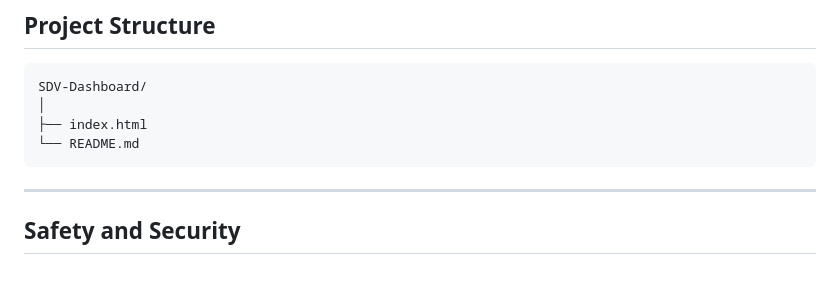
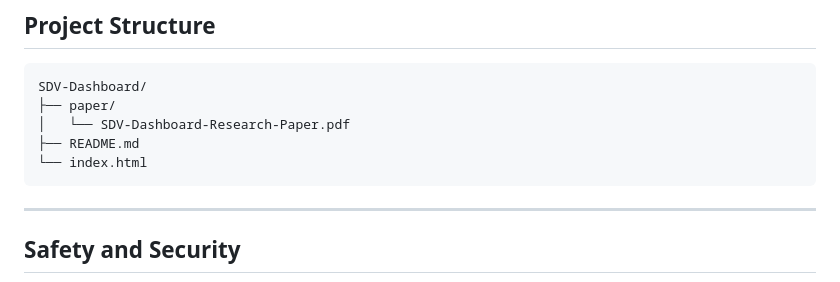
Before and after one commit to TholuchuruSahana/SDV-Dashboard, a Markdown page: README.md, the part around the change. GitHub-like rendering.

````diff
--- a/README.md
+++ b/README.md
@@ -200,9 +200,10 @@ ws://<robot-ip>:9090
 
 ```text
 SDV-Dashboard/
-│
-├── index.html
-└── README.md
+├── paper/
+│   └── SDV-Dashboard-Research-Paper.pdf
+├── README.md
+└── index.html
 ```
 
 ---
````
